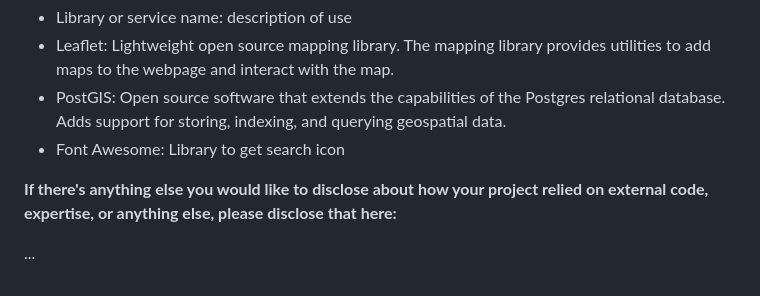
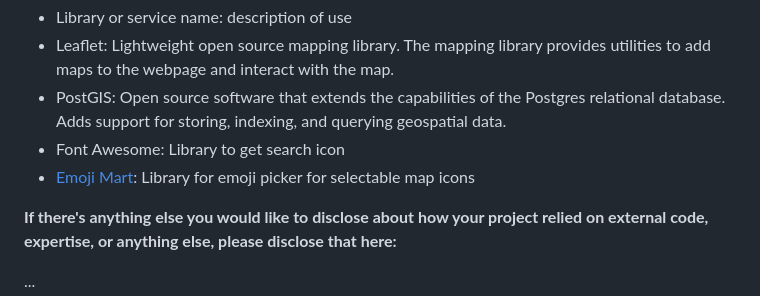
Before and after one commit to CSCI-5117-F26/developing-the-interactive-web-project-1-group-2, a Markdown page: README.md, the part around the change. Drawn GitHub-style.

Commit message:
Add Emoji Mart library to README

```diff
--- a/README.md
+++ b/README.md
@@ -71,6 +71,8 @@ Please do not document required libraries. or libraries that are mentioned in th
 * Leaflet: Lightweight open source mapping library. The mapping library provides utilities to add maps to the webpage and interact with the map.
 * PostGIS: Open source software that extends the capabilities of the Postgres relational database. Adds support for storing, indexing, and querying geospatial data.
 * Font Awesome: Library to get search icon
+* [Emoji Mart](https://github.com/missive/emoji-mart): Library for emoji picker for selectable map icons
+
 
 **If there's anything else you would like to disclose about how your project
 relied on external code, expertise, or anything else, please disclose that
```
